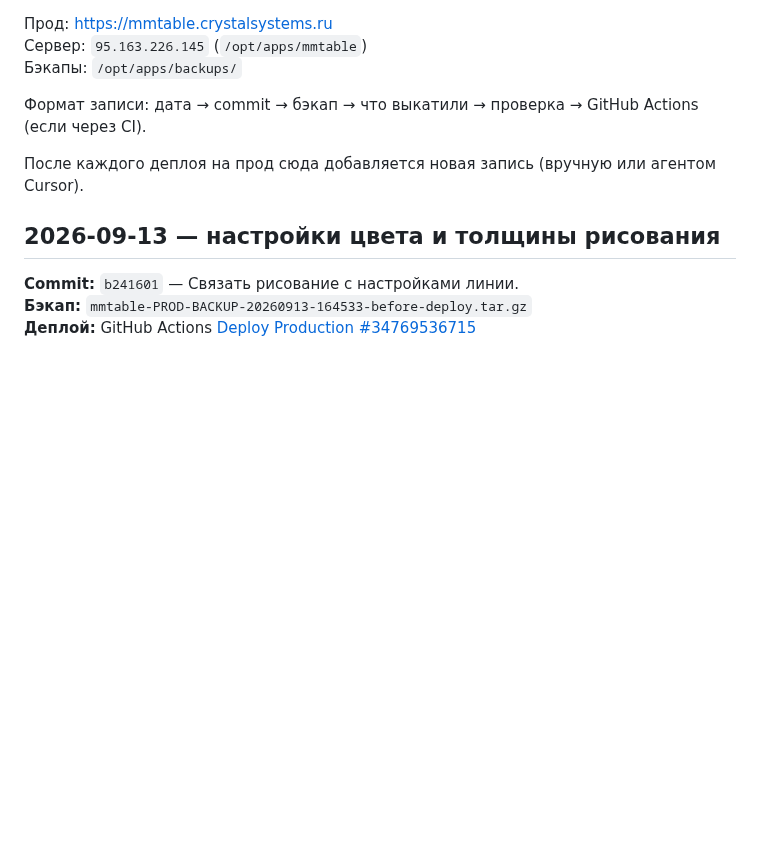
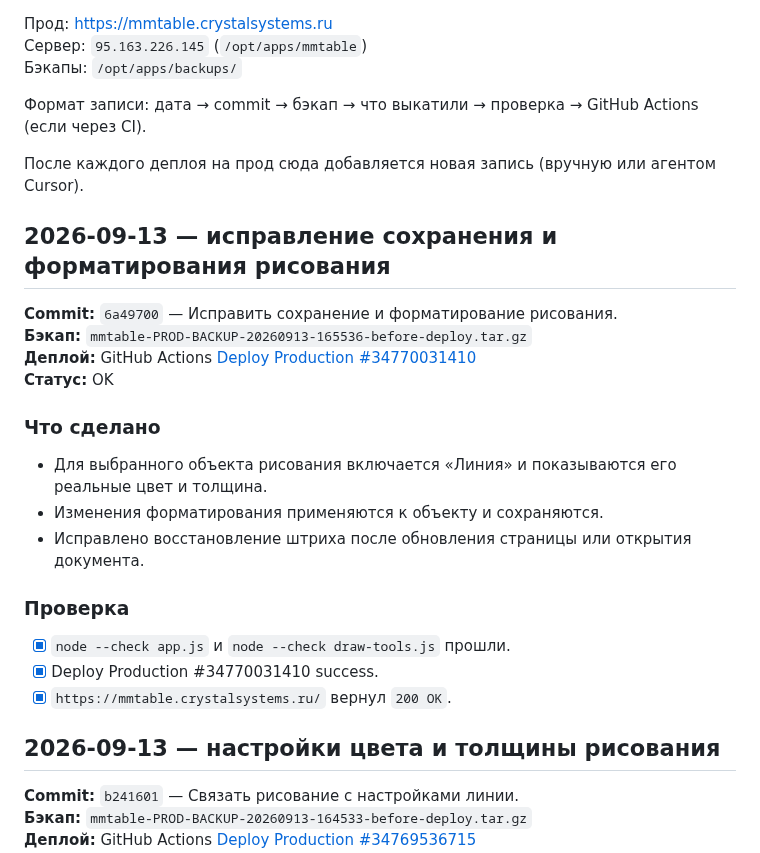
Before and after one commit to skitoand/mmtables, a Markdown page: REVIEW.md, the part around the change. Drawn GitHub-style; blank space fills up the shorter version.

Commit message:
Дополнить журнал исправления рисования

```diff
--- a/REVIEW.md
+++ b/REVIEW.md
@@ -7,6 +7,23 @@
 Формат записи: дата → commit → бэкап → что выкатили → проверка → GitHub Actions (если через CI).
 
 После каждого деплоя на прод сюда добавляется новая запись (вручную или агентом Cursor).
+
+## 2026-09-13 — исправление сохранения и форматирования рисования
+
+**Commit:** `6a49700` — Исправить сохранение и форматирование рисования.
+**Бэкап:** `mmtable-PROD-BACKUP-20260913-165536-before-deploy.tar.gz`
+**Деплой:** GitHub Actions [Deploy Production #34770031410](https://github.com/skitoand/mmtables/actions/runs/34770031410)
+**Статус:** OK
+
+### Что сделано
+- Для выбранного объекта рисования включается «Линия» и показываются его реальные цвет и толщина.
+- Изменения форматирования применяются к объекту и сохраняются.
+- Исправлено восстановление штриха после обновления страницы или открытия документа.
+
+### Проверка
+- [x] `node --check app.js` и `node --check draw-tools.js` прошли.
+- [x] Deploy Production #34770031410 success.
+- [x] `https://mmtable.crystalsystems.ru/` вернул `200 OK`.
 
 ## 2026-09-13 — настройки цвета и толщины рисования
 
```
